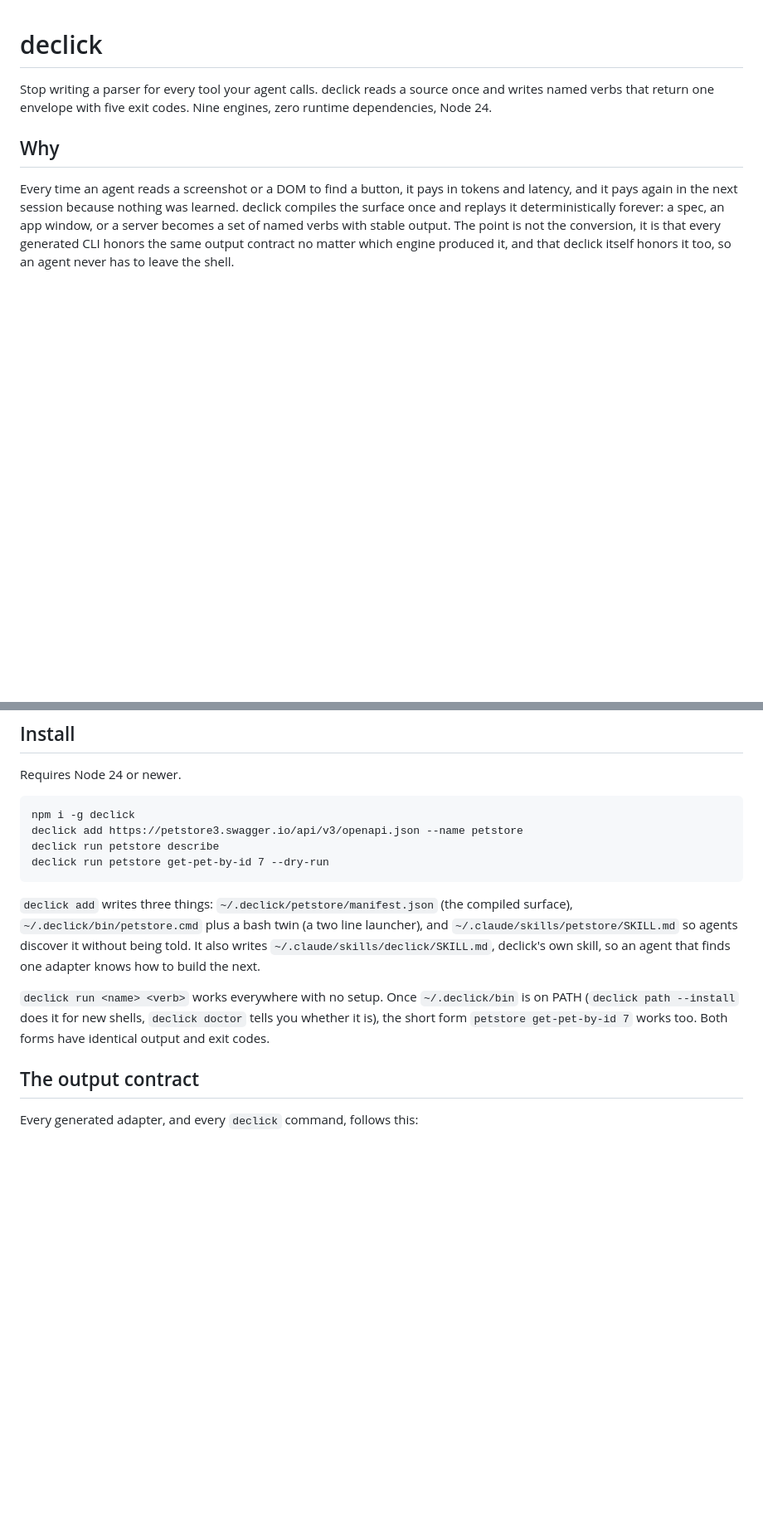
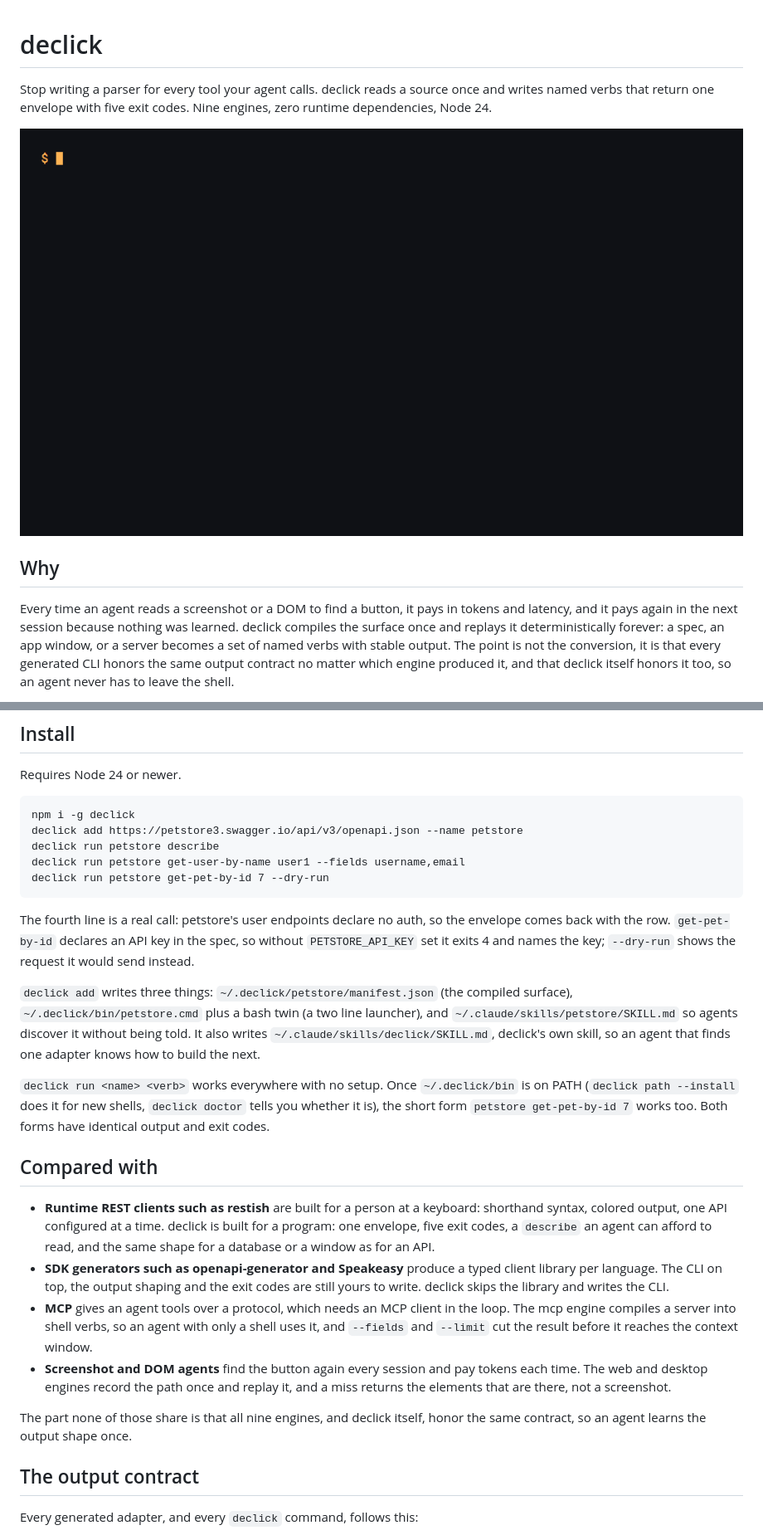
Before and after one commit to ucsandman/declick, a Markdown page: README.md, 2 parts joined by grey strips. Shown at 83% size. Rendered like a GitHub page; pictures changed too: docs/demo.gif (added); blank space fills up the shorter version.

````diff
--- a/README.md
+++ b/README.md
@@ -1,6 +1,8 @@
 # declick
 
 Stop writing a parser for every tool your agent calls. declick reads a source once and writes named verbs that return one envelope with five exit codes. Nine engines, zero runtime dependencies, Node 24.
+
+![declick compiling the petstore spec, describing it, making a real call, and naming the missing key on exit 4](docs/demo.gif)
 
 ## Why
 
@@ -28,12 +30,24 @@ Requires Node 24 or newer.
 npm i -g declick
 declick add https://petstore3.swagger.io/api/v3/openapi.json --name petstore
 declick run petstore describe
+declick run petstore get-user-by-name user1 --fields username,email
 declick run petstore get-pet-by-id 7 --dry-run
 ```
+
+The fourth line is a real call: petstore's user endpoints declare no auth, so the envelope comes back with the row. `get-pet-by-id` declares an API key in the spec, so without `PETSTORE_API_KEY` set it exits 4 and names the key; `--dry-run` shows the request it would send instead.
 
 `declick add` writes three things: `~/.declick/petstore/manifest.json` (the compiled surface), `~/.declick/bin/petstore.cmd` plus a bash twin (a two line launcher), and `~/.claude/skills/petstore/SKILL.md` so agents discover it without being told. It also writes `~/.claude/skills/declick/SKILL.md`, declick's own skill, so an agent that finds one adapter knows how to build the next.
 
 `declick run <name> <verb>` works everywhere with no setup. Once `~/.declick/bin` is on PATH (`declick path --install` does it for new shells, `declick doctor` tells you whether it is), the short form `petstore get-pet-by-id 7` works too. Both forms have identical output and exit codes.
+
+## Compared with
+
+- **Runtime REST clients such as restish** are built for a person at a keyboard: shorthand syntax, colored output, one API configured at a time. declick is built for a program: one envelope, five exit codes, a `describe` an agent can afford to read, and the same shape for a database or a window as for an API.
+- **SDK generators such as openapi-generator and Speakeasy** produce a typed client library per language. The CLI on top, the output shaping and the exit codes are still yours to write. declick skips the library and writes the CLI.
+- **MCP** gives an agent tools over a protocol, which needs an MCP client in the loop. The mcp engine compiles a server into shell verbs, so an agent with only a shell uses it, and `--fields` and `--limit` cut the result before it reaches the context window.
+- **Screenshot and DOM agents** find the button again every session and pay tokens each time. The web and desktop engines record the path once and replay it, and a miss returns the elements that are there, not a screenshot.
+
+The part none of those share is that all nine engines, and declick itself, honor the same contract, so an agent learns the output shape once.
 
 ## The output contract
 
````
Also changed, not shown: docs/DESIGN.md (+2 -0 lines), site/og.png, 2 other files.
